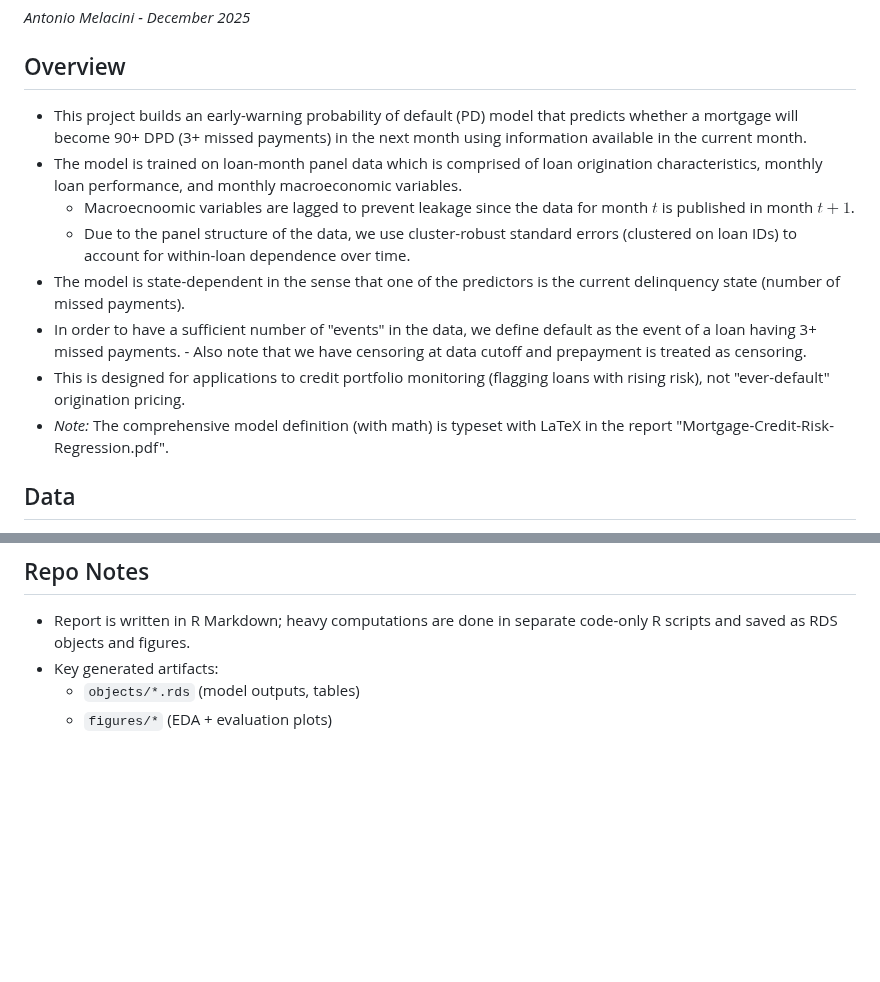
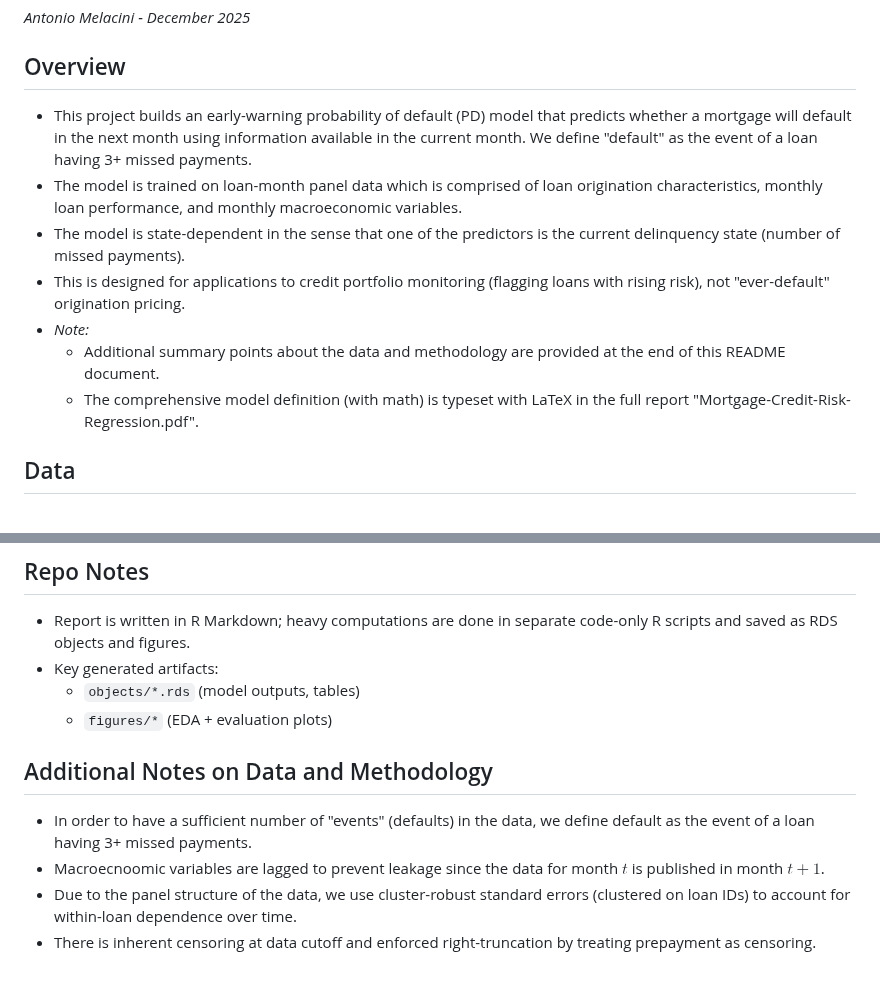
Before and after one commit to antonio-apm/credit-risk-hazard-model, a Markdown page: README.md, 2 parts joined by grey strips. Drawn GitHub-style; blank space fills up the shorter version.

```diff
--- a/README.md
+++ b/README.md
@@ -4,15 +4,13 @@
 *Antonio Melacini - December 2025*
 
 ## Overview
-- This project builds an early-warning probability of default (PD) model that predicts whether a mortgage will become 90+ DPD (3+ missed payments) in the next month using information available in the current month.
+- This project builds an early-warning probability of default (PD) model that predicts whether a mortgage will default in the next month using information available in the current month. We define "default" as the event of a loan having 3+ missed payments.
 - The model is trained on loan-month panel data which is comprised of loan origination characteristics, monthly loan performance, and monthly macroeconomic variables.
-    - Macroecnoomic variables are lagged to prevent leakage since the data for month $t$ is published in month $t+1$.
-    - Due to the panel structure of the data, we use cluster-robust standard errors (clustered on loan IDs) to account for within-loan dependence over time.
 - The model is state-dependent in the sense that one of the predictors is the current delinquency state (number of missed payments).
-- In order to have a sufficient number of "events" in the data, we define default as the event of a loan having 3+ missed payments.
-      - Also note that we have censoring at data cutoff and prepayment is treated as censoring.
 - This is designed for applications to credit portfolio monitoring (flagging loans with rising risk), not "ever-default" origination pricing.
-- *Note:* The comprehensive model definition (with math) is typeset with LaTeX in the report "Mortgage-Credit-Risk-Regression.pdf".
+- *Note:*
+    - Additional summary points about the data and methodology are provided at the end of this README document.
+    - The comprehensive model definition (with math) is typeset with LaTeX in the full report "Mortgage-Credit-Risk-Regression.pdf".
 
 ## Data
 - **Freddie Mac Single-Family Loan-Level Dataset (SFLLD)**: vintages **2013, 2016, 2020**
@@ -87,3 +85,9 @@ The scatterplots of the covariates plotted against the logit transform of the em
 - Key generated artifacts:
   - `objects/*.rds` (model outputs, tables)
   - `figures/*` (EDA + evaluation plots)
+
+## Additional Notes on Data and Methodology
+- In order to have a sufficient number of "events" (defaults) in the data, we define default as the event of a loan having 3+ missed payments.
+- Macroecnoomic variables are lagged to prevent leakage since the data for month $t$ is published in month $t+1$.
+- Due to the panel structure of the data, we use cluster-robust standard errors (clustered on loan IDs) to account for within-loan dependence over time.
+- There is inherent censoring at data cutoff and enforced right-truncation by treating prepayment as censoring.
```
